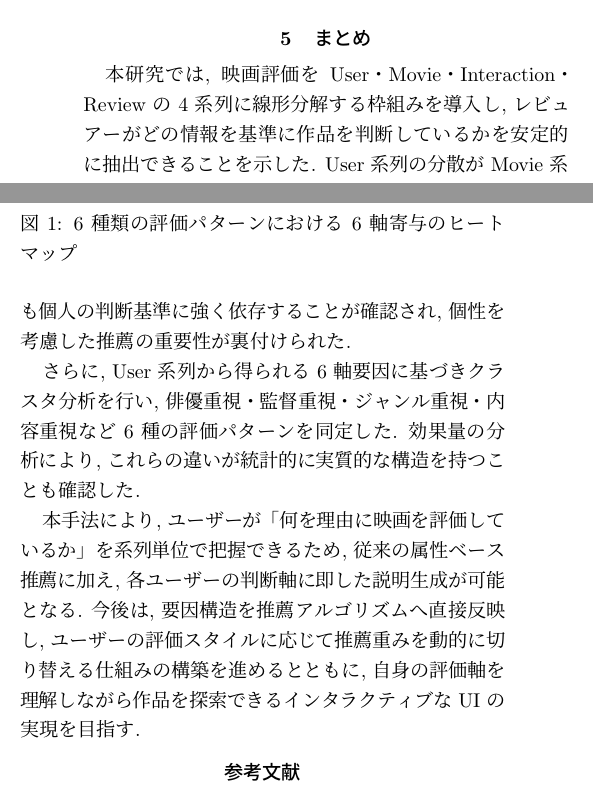
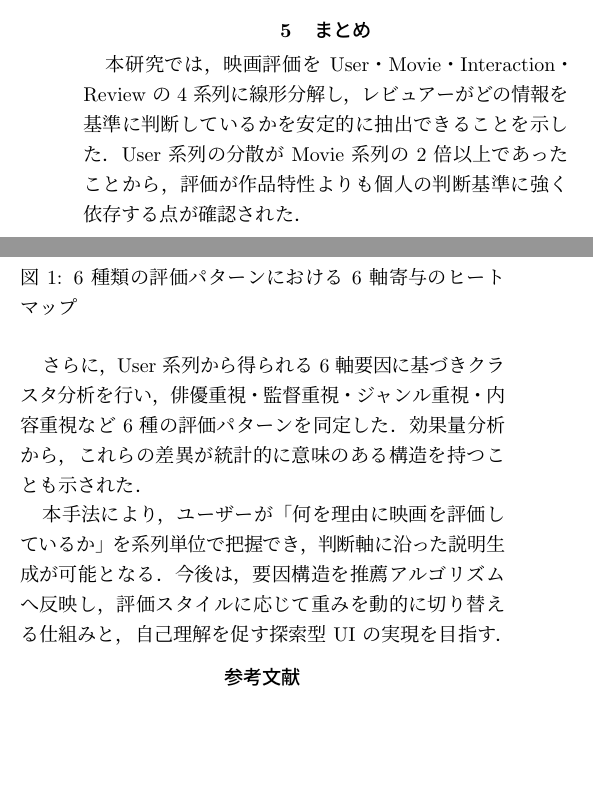
Before and after one commit to skiii08/symposium-2025, a LaTeX document (main.tex, which reads content/05_conclusion.tex): two parts of the columns of page 2 of 2, joined at a grey line, cut so that both start at the same text, the shorter picture padded with empty space. Compiled offline with pLaTeX and dvipdfmx.

Commit message:
Update 05_conclusion.tex

```diff
--- a/content/05_conclusion.tex
+++ b/content/05_conclusion.tex
@@ -1,11 +1,19 @@
 \section{まとめ}
 \normalsize
 
-本研究では, 映画評価を User・Movie・Interaction・Review の 4 系列に線形分解する枠組みを導入し, レビュアーがどの情報を基準に作品を判断しているかを安定的に抽出できることを示した. User 系列の分散が Movie 系列の 2 倍以上であったことから, 評価が作品そのものよりも個人の判断基準に強く依存することが確認され, 個性を考慮した推薦の重要性が裏付けられた.
+本研究では，映画評価を User・Movie・Interaction・Review の 4 系列に線形分解し，
+レビュアーがどの情報を基準に判断しているかを安定的に抽出できることを示した．
+User 系列の分散が Movie 系列の 2 倍以上であったことから，評価が作品特性よりも
+個人の判断基準に強く依存する点が確認された．
 
-さらに, User 系列から得られる 6 軸要因に基づきクラスタ分析を行い, 俳優重視・監督重視・ジャンル重視・内容重視など 6 種の評価パターンを同定した. 効果量の分析により, これらの違いが統計的に実質的な構造を持つことも確認した.
+さらに，User 系列から得られる 6 軸要因に基づきクラスタ分析を行い，
+俳優重視・監督重視・ジャンル重視・内容重視など 6 種の評価パターンを同定した．
+効果量分析から，これらの差異が統計的に意味のある構造を持つことも示された．
 
-本手法により, ユーザーが「何を理由に映画を評価しているか」を系列単位で把握できるため, 従来の属性ベース推薦に加え, 各ユーザーの判断軸に即した説明生成が可能となる. 今後は, 要因構造を推薦アルゴリズムへ直接反映し, ユーザーの評価スタイルに応じて推薦重みを動的に切り替える仕組みの構築を進めるとともに, 自身の評価軸を理解しながら作品を探索できるインタラクティブな UI の実現を目指す.
+本手法により，ユーザーが「何を理由に映画を評価しているか」を系列単位で把握でき，
+判断軸に沿った説明生成が可能となる．今後は，要因構造を推薦アルゴリズムへ反映し，
+評価スタイルに応じて重みを動的に切り替える仕組みと，自己理解を促す探索型 UI の
+実現を目指す．
 
 \begin{thebibliography}{99}
 
```
